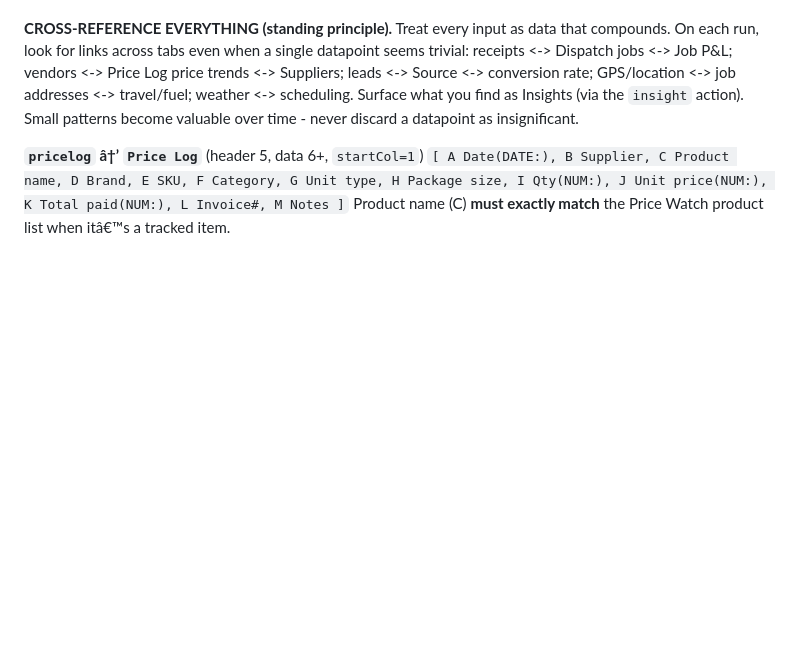
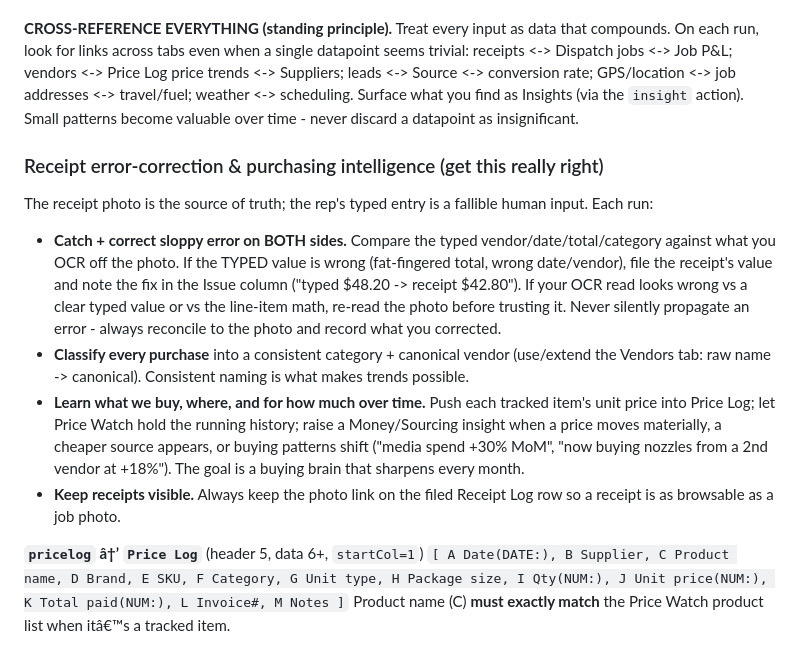
Before and after one commit to kr8tiv-ai/evolve-field-app, a Markdown page: claude-router-task.md, the part around the change. GitHub-like rendering; blank space fills up the shorter version.

Commit message:
Playbook: two-way receipt error-correction + purchasing intelligence
Receipt photo is source of truth; typed entry is a fallible human input. Router must catch and
correct sloppy error on BOTH sides (wrong typed values AND wrong OCR reads), reconcile to the photo
and log the fix, classify every purchase to a canonical vendor/category, and learn what/where/how-much
we buy over time (Price Log + Price Watch + insights) so the buying brain sharpens monthly. Keep the
photo link on every Receipt Log row so receipts stay as visible as job photos.

```diff
--- a/claude-router-task.md
+++ b/claude-router-task.md
@@ -126,6 +126,22 @@ GPS/location <-> job addresses <-> travel/fuel; weather <-> scheduling. Surface
 Insights (via the `insight` action). Small patterns become valuable over time - never discard a
 datapoint as insignificant.
 
+### Receipt error-correction & purchasing intelligence (get this really right)
+The receipt photo is the source of truth; the rep's typed entry is a fallible human input. Each run:
+- **Catch + correct sloppy error on BOTH sides.** Compare the typed vendor/date/total/category against what
+  you OCR off the photo. If the TYPED value is wrong (fat-fingered total, wrong date/vendor), file the
+  receipt's value and note the fix in the Issue column ("typed $48.20 -> receipt $42.80"). If your OCR read
+  looks wrong vs a clear typed value or vs the line-item math, re-read the photo before trusting it. Never
+  silently propagate an error - always reconcile to the photo and record what you corrected.
+- **Classify every purchase** into a consistent category + canonical vendor (use/extend the Vendors tab:
+  raw name -> canonical). Consistent naming is what makes trends possible.
+- **Learn what we buy, where, and for how much over time.** Push each tracked item's unit price into Price
+  Log; let Price Watch hold the running history; raise a Money/Sourcing insight when a price moves
+  materially, a cheaper source appears, or buying patterns shift ("media spend +30% MoM", "now buying
+  nozzles from a 2nd vendor at +18%"). The goal is a buying brain that sharpens every month.
+- **Keep receipts visible.** Always keep the photo link on the filed Receipt Log row so a receipt is as
+  browsable as a job photo.
+
 **`pricelog` â†’ `Price Log`** (header 5, data 6+, `startCol=1`)
 `[ A Date(DATE:), B Supplier, C Product name, D Brand, E SKU, F Category, G Unit type,
    H Package size, I Qty(NUM:), J Unit price(NUM:), K Total paid(NUM:), L Invoice#, M Notes ]`
```
